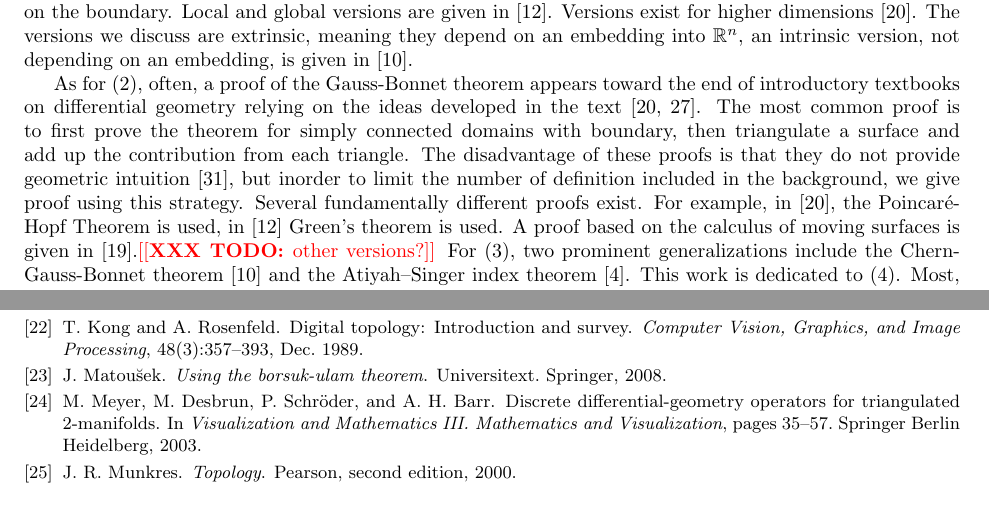
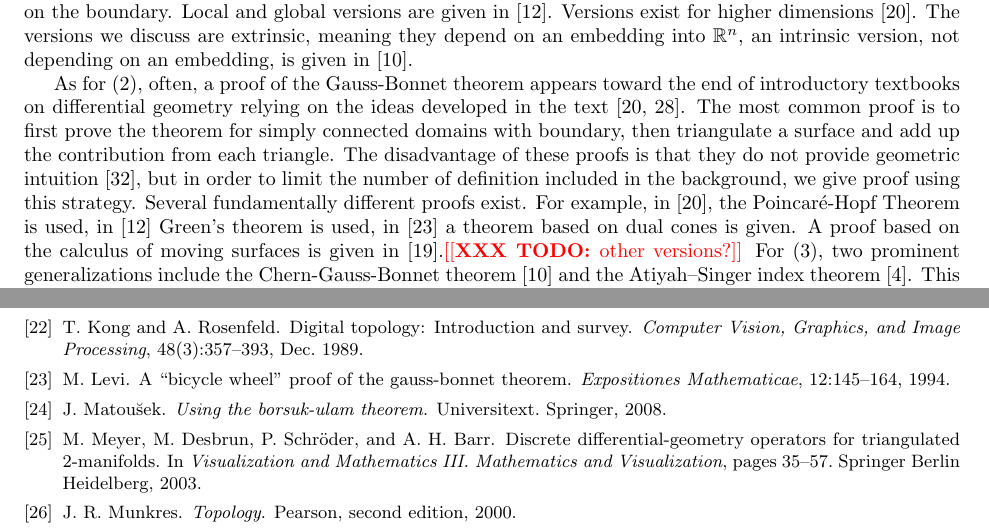
Before and after one commit to Brad-A-M/Gauss-Bonnet, a LaTeX document (using-the-gauss-bonnet-theorem/main.tex, which reads using-the-gauss-bonnet-theorem/body/preface.tex): two parts of pages 2 and 18 of 18 before the commit and two parts of pages 2 and 18 of 19 after it, joined at a grey line, cut so that both start at the same text. Compiled offline with pdfLaTeX.

Commit message:
Add bicycle ref

```diff
--- a/using-the-gauss-bonnet-theorem/body/preface.tex
+++ b/using-the-gauss-bonnet-theorem/body/preface.tex
@@ -49,12 +49,13 @@ developed in the text \cite{guillemin_differential_2010,pressley_elementary_2010
 The most common proof is to first prove the theorem for simply connected domains
 with boundary, then triangulate a surface and add up the contribution from each triangle.
 The disadvantage of these proofs is that they do not provide geometric intuition \cite{wu_historical_2008},
-but inorder to limit the number of definition included in the background,
+but in order to limit the number of definition included in the background,
 we give proof using this strategy.
 Several fundamentally different proofs exist.
 For example, in \cite{guillemin_differential_2010},
 the Poincar\'{e}-Hopf Theorem is used,
-in \cite{doc76} Green's theorem is used.
+in \cite{doc76} Green's theorem is used,
+in \cite{levi-bicycle} a theorem based on dual cones is given.
 A proof based on the calculus of
 moving surfaces is given in \cite{grinfeld_introduction_2013}.\todo{other versions?}
 For (3), two prominent generalizations include
```
Also changed, not shown: using-the-gauss-bonnet-theorem/references.bib (+11 -0 lines).
